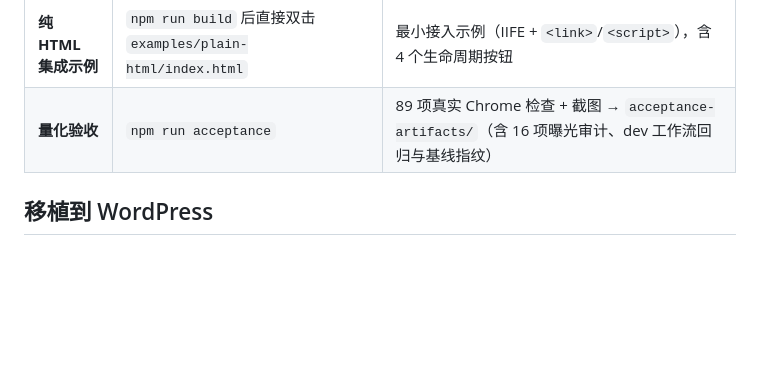
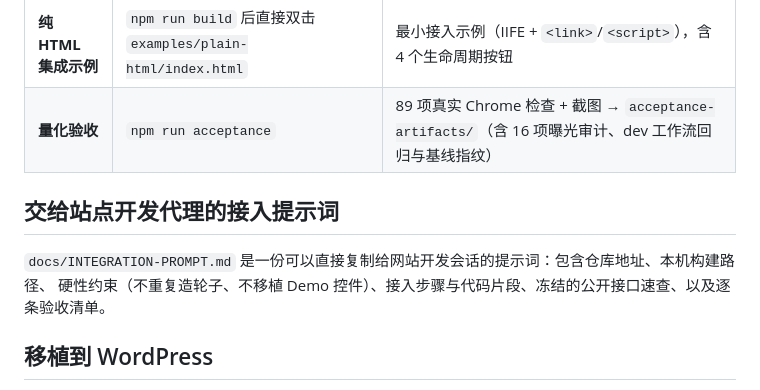
Before and after one commit to cidosc/bank-card-showcase, a Markdown page: README.md, the part around the change. GitHub-like rendering; blank space fills up the shorter version.

```diff
--- a/README.md
+++ b/README.md
@@ -157,6 +157,11 @@ card.mount("#mount");   // #mount 里需要有一个承载容器元素
 | **纯 HTML 集成示例** | `npm run build` 后直接双击 `examples/plain-html/index.html` | 最小接入示例（IIFE + `<link>`/`<script>`），含 4 个生命周期按钮 |
 | **量化验收** | `npm run acceptance` | 89 项真实 Chrome 检查 + 截图 → `acceptance-artifacts/`（含 16 项曝光审计、dev 工作流回归与基线指纹） |
 
+## 交给站点开发代理的接入提示词
+
+`docs/INTEGRATION-PROMPT.md` 是一份可以直接复制给网站开发会话的提示词：包含仓库地址、本机构建路径、
+硬性约束（不重复造轮子、不移植 Demo 控件）、接入步骤与代码片段、冻结的公开接口速查、以及逐条验收清单。
+
 ## 移植到 WordPress
 
 本项目**当前阶段不开发** WooCommerce 适配器插件，只提供构件与移植指引。整体思路是：
```
Also changed, not shown: docs/INTEGRATION-PROMPT.md (added, +182 -0 lines).
